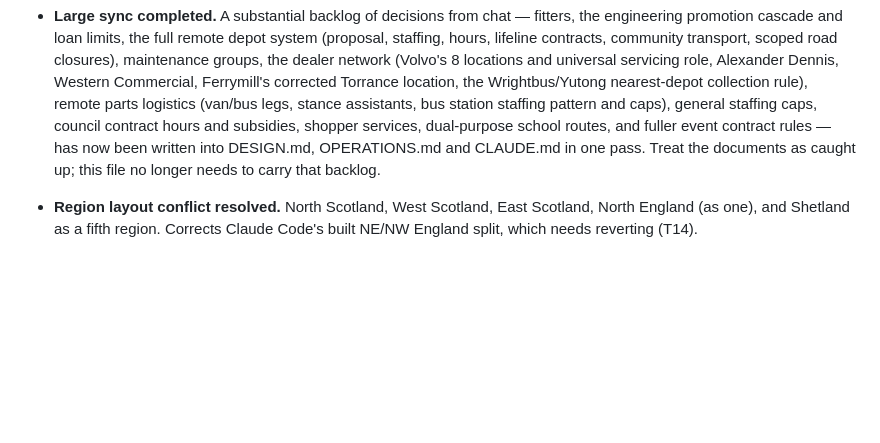
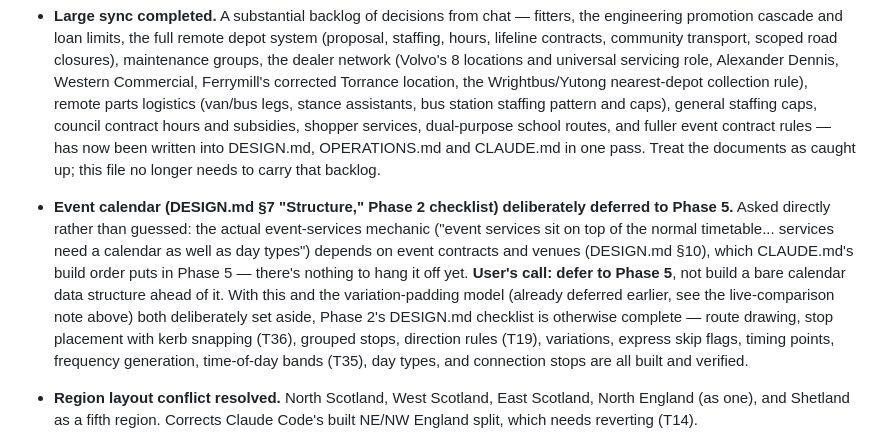
Before and after one commit to Steel-Horse-Simulations/bus-game, a Markdown page: OPEN-ITEMS.md, the part around the change. Drawn GitHub-style; blank space fills up the shorter version.

Commit message:
Record the event-calendar deferral decision and Phase 2 completion status
Asked the user directly rather than guessing: the event calendar
(DESIGN.md §7) depends on event contracts/venues (§10, Phase 5), which
don't exist yet. User's call: defer to Phase 5 rather than build a bare
calendar structure ahead of it. With this and the earlier-deferred
variation-padding model both set aside, Phase 2's DESIGN.md checklist is
otherwise complete. Doc-only, no code affected.

Co-Authored-By: Claude Sonnet 5 <noreply@anthropic.com>
Claude-Session: https://claude.ai/code/session_01J833BDNXP2F3zNcbSw95mW

```diff
--- a/OPEN-ITEMS.md
+++ b/OPEN-ITEMS.md
@@ -84,6 +84,20 @@ argued about, not a summary of the design.
   routes, and fuller event contract rules — has now been written into DESIGN.md,
   OPERATIONS.md and CLAUDE.md in one pass. Treat the documents as caught up;
   this file no longer needs to carry that backlog.
+- **Event calendar (DESIGN.md §7 "Structure," Phase 2 checklist)
+  deliberately deferred to Phase 5.** Asked directly rather than guessed:
+  the actual event-services mechanic ("event services sit on top of the
+  normal timetable... services need a calendar as well as day types")
+  depends on event contracts and venues (DESIGN.md §10), which CLAUDE.md's
+  build order puts in Phase 5 — there's nothing to hang it off yet.
+  **User's call: defer to Phase 5**, not build a bare calendar data
+  structure ahead of it. With this and the variation-padding model
+  (already deferred earlier, see the live-comparison note above) both
+  deliberately set aside, Phase 2's DESIGN.md checklist is otherwise
+  complete — route drawing, stop placement with kerb snapping (T36),
+  grouped stops, direction rules (T19), variations, express skip flags,
+  timing points, frequency generation, time-of-day bands (T35), day
+  types, and connection stops are all built and verified.
 - **Region layout conflict resolved.** North Scotland, West Scotland, East
   Scotland, North England (as one), and Shetland as a fifth region. Corrects
   Claude Code's built NE/NW England split, which needs reverting (T14).
```
